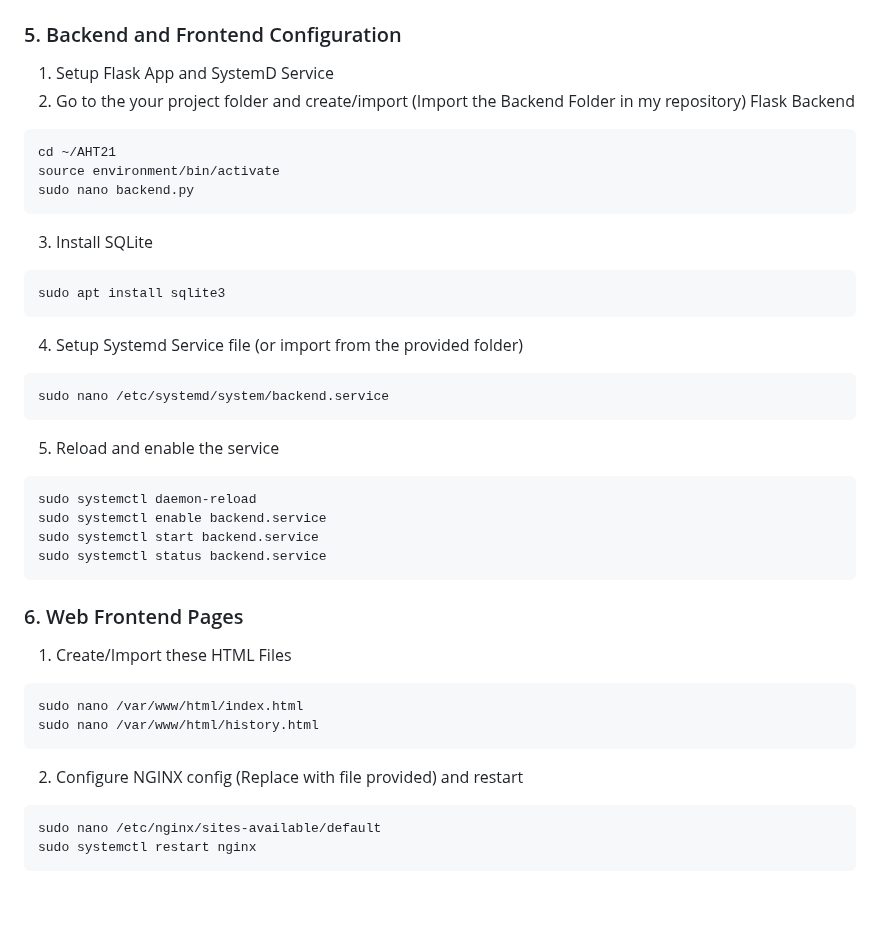
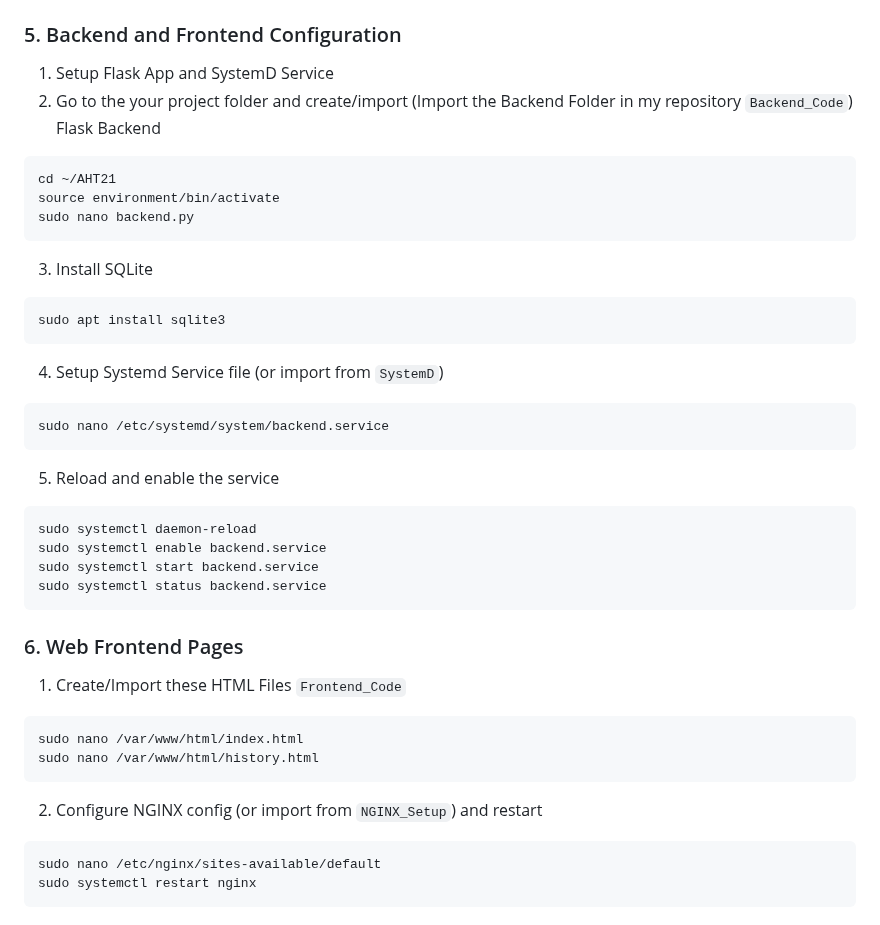
Before and after one commit to Nagacan/AHT21, a Markdown page: README.md, the part around the change. Rendered like a GitHub page.

Commit message:
Update README.md
added descriptions for the folders

````diff
--- a/README.md
+++ b/README.md
@@ -161,7 +161,7 @@ sudo apt install nginx
 
 ### 5. Backend and Frontend Configuration
 1. Setup Flask App and SystemD Service
-2. Go to the your project folder and create/import (Import the Backend Folder in my repository) Flask Backend
+2. Go to the your project folder and create/import (Import the Backend Folder in my repository `Backend_Code`) Flask Backend
 ```
 cd ~/AHT21
 source environment/bin/activate
@@ -171,7 +171,7 @@ sudo nano backend.py
 ```
 sudo apt install sqlite3
 ```
-4. Setup Systemd Service file (or import from the provided folder)
+4. Setup Systemd Service file (or import from `SystemD`)
 ```
 sudo nano /etc/systemd/system/backend.service
 ```
@@ -184,12 +184,12 @@ sudo systemctl status backend.service
 ```
 
 ### 6. Web Frontend Pages
-1. Create/Import these HTML Files
+1. Create/Import these HTML Files `Frontend_Code`
 ```
 sudo nano /var/www/html/index.html
 sudo nano /var/www/html/history.html
 ```
-2. Configure NGINX config (Replace with file provided) and restart
+2. Configure NGINX config (or import from `NGINX_Setup`) and restart
 ```
 sudo nano /etc/nginx/sites-available/default
 sudo systemctl restart nginx
````
